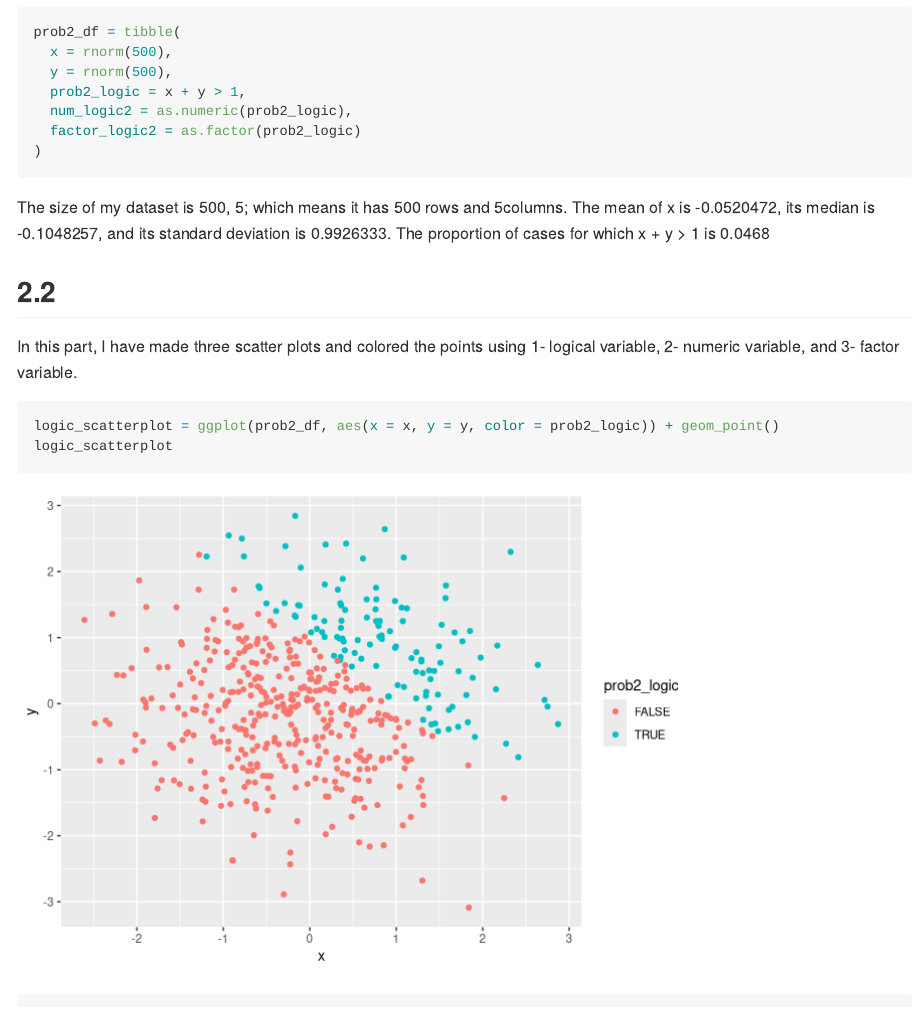
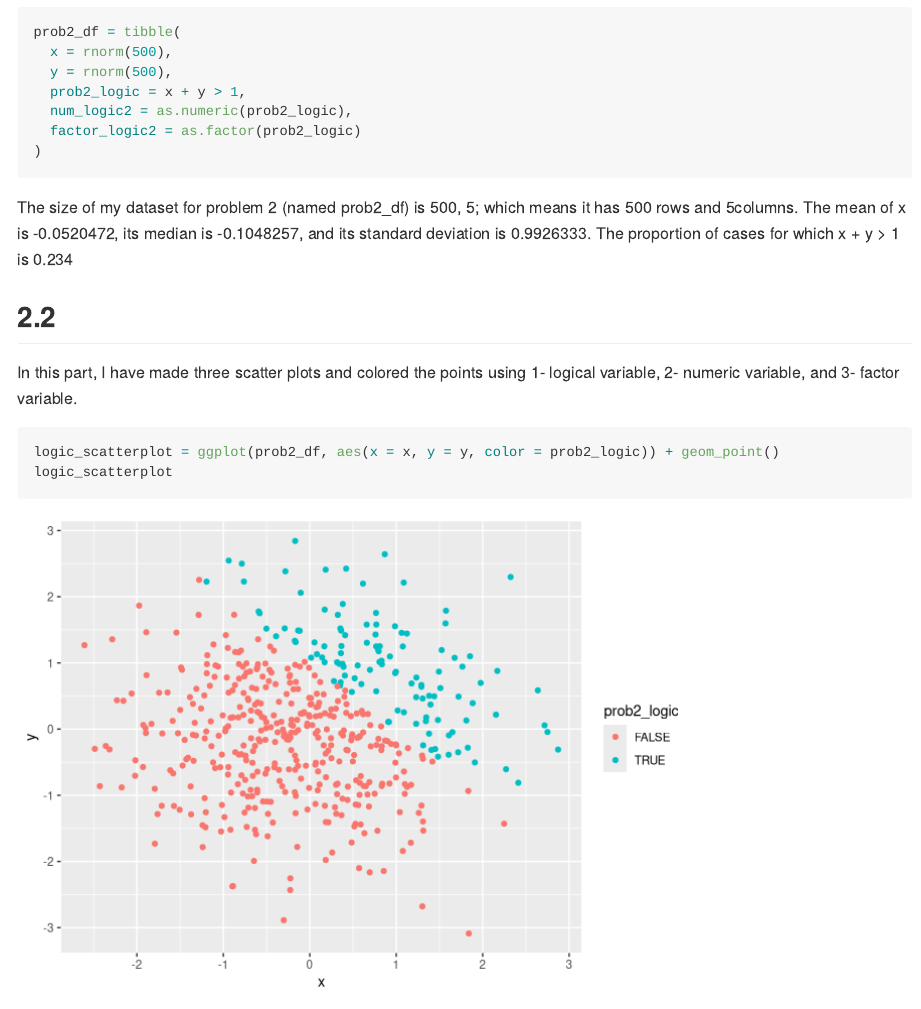
Before and after one commit to Akbarnejadhn/p8105_hw1_ha2546, an R Markdown document (p8105_hw1_ha2546.Rmd): the page in a window 1100 px wide, from 3220 px down. Rendered offline with R 4.5, knitr and Pandoc, with nearby package versions; code that draws random numbers runs with fixed seeds of ours.

Commit message:
I changed the formula for calculating proportion. I believe using sum instead of using which is more straight forward approach.

````diff
--- a/p8105_hw1_ha2546.Rmd
+++ b/p8105_hw1_ha2546.Rmd
@@ -101,7 +101,7 @@ prob2_df = tibble(
 
 ```
 
-The size of my dataset is `r dim(prob2_df)`; which means it has `r nrow(prob2_df)` rows and `r ncol(prob2_df)`columns. The mean of x is `r mean(pull(prob2_df, x))`, its median is `r median(pull(prob2_df, x))`, and its standard deviation is `r sd(pull(prob2_df, x))`. The proportion of cases for which x + y > 1 is `r length(which (pull(prob2_df, num_logic2) == 1)) / (nrow(prob2_df) * ncol(prob2_df))`
+The size of my dataset for problem 2 (named prob2_df) is `r dim(prob2_df)`; which means it has `r nrow(prob2_df)` rows and `r ncol(prob2_df)`columns. The mean of x is `r mean(pull(prob2_df, x))`, its median is `r median(pull(prob2_df, x))`, and its standard deviation is `r sd(pull(prob2_df, x))`. The proportion of cases for which x + y > 1 is `r sum(pull(prob2_df, prob2_logic))/nrow(prob2_df)`
 
 ## 2.2
 In this part, I have made three scatter plots and colored the points using 1- logical variable, 2- numeric variable, and 3- factor variable.
````
Also changed, not shown: logic_scatterplot.pdf, p8105_hw1_ha2546.md, p8105_hw1_ha2546_files/figure-gfm/scatter_plots-1.png, p8105_hw1_ha2546_files/figure-gfm/scatter_plots-2.png, p8105_hw1_ha2546_files/figure-gfm/scatter_plots-3.png.
